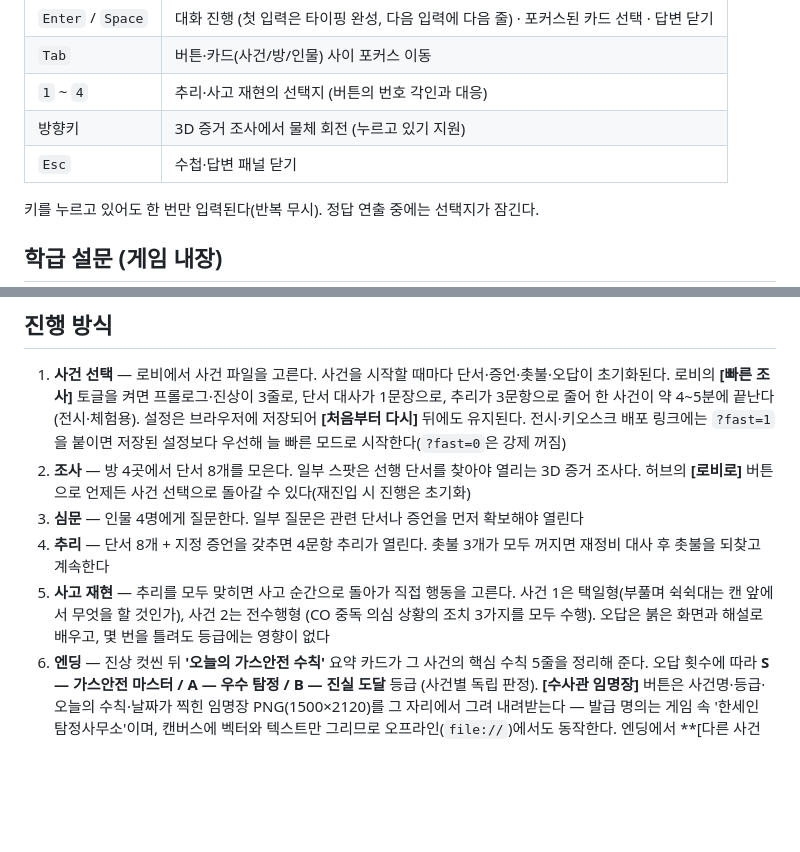
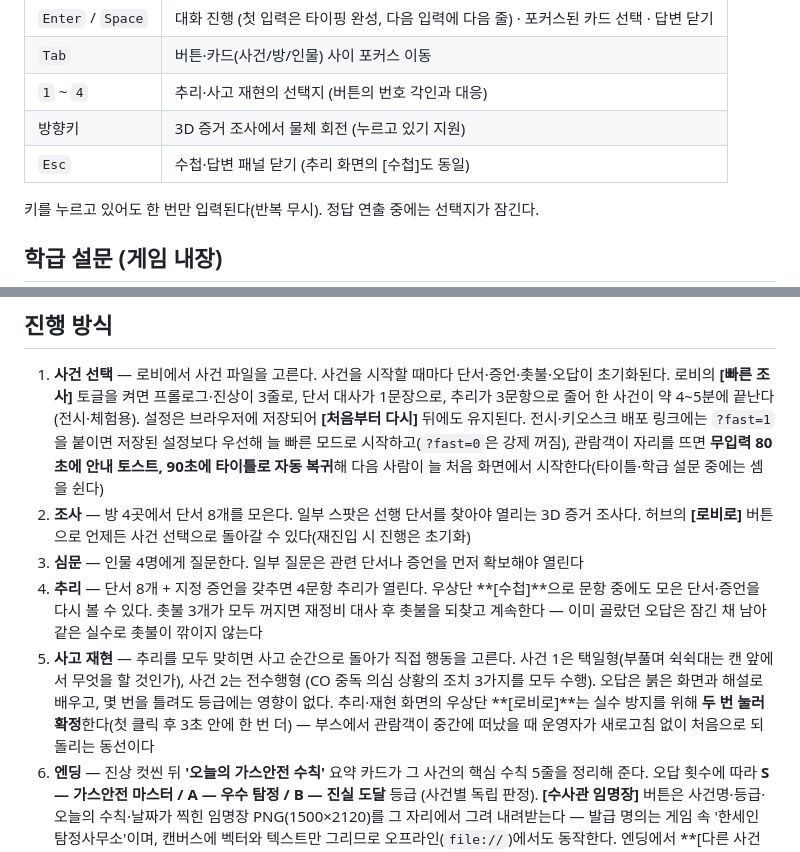
Before and after one commit to ranha0924/bluemoon, a Markdown page: README.md, 2 parts joined by grey strips. Drawn GitHub-style; blank space fills up the shorter version.

```diff
--- a/README.md
+++ b/README.md
@@ -129,7 +129,7 @@ const CASES = { case1:CASE1, case2:CASE2, case3:CASE3 };
 | `Tab` | 버튼·카드(사건/방/인물) 사이 포커스 이동 |
 | `1` ~ `4` | 추리·사고 재현의 선택지 (버튼의 번호 각인과 대응) |
 | 방향키 | 3D 증거 조사에서 물체 회전 (누르고 있기 지원) |
-| `Esc` | 수첩·답변 패널 닫기 |
+| `Esc` | 수첩·답변 패널 닫기 (추리 화면의 [수첩]도 동일) |
 
 키를 누르고 있어도 한 번만 입력된다(반복 무시). 정답 연출 중에는 선택지가 잠긴다.
 
@@ -157,16 +157,22 @@ const CASES = { case1:CASE1, case2:CASE2, case3:CASE3 };
    로비의 **[빠른 조사]** 토글을 켜면 프롤로그·진상이 3줄로, 단서 대사가 1문장으로, 추리가 3문항으로
    줄어 한 사건이 약 4~5분에 끝난다(전시·체험용). 설정은 브라우저에 저장되어
    **[처음부터 다시]** 뒤에도 유지된다. 전시·키오스크 배포 링크에는 `?fast=1`을 붙이면
-   저장된 설정보다 우선해 늘 빠른 모드로 시작한다(`?fast=0`은 강제 꺼짐)
+   저장된 설정보다 우선해 늘 빠른 모드로 시작하고(`?fast=0`은 강제 꺼짐), 관람객이 자리를
+   뜨면 **무입력 80초에 안내 토스트, 90초에 타이틀로 자동 복귀**해 다음 사람이 늘 처음
+   화면에서 시작한다(타이틀·학급 설문 중에는 셈을 쉰다)
 2. **조사** — 방 4곳에서 단서 8개를 모은다. 일부 스팟은 선행 단서를 찾아야 열리는 3D 증거 조사다.
    허브의 **[로비로]** 버튼으로 언제든 사건 선택으로 돌아갈 수 있다(재진입 시 진행은 초기화)
 3. **심문** — 인물 4명에게 질문한다. 일부 질문은 관련 단서나 증언을 먼저 확보해야 열린다
-4. **추리** — 단서 8개 + 지정 증언을 갖추면 4문항 추리가 열린다.
-   촛불 3개가 모두 꺼지면 재정비 대사 후 촛불을 되찾고 계속한다
+4. **추리** — 단서 8개 + 지정 증언을 갖추면 4문항 추리가 열린다. 우상단 **[수첩]**으로
+   문항 중에도 모은 단서·증언을 다시 볼 수 있다. 촛불 3개가 모두 꺼지면 재정비 대사 후
+   촛불을 되찾고 계속한다 — 이미 골랐던 오답은 잠긴 채 남아 같은 실수로 촛불이
+   깎이지 않는다
 5. **사고 재현** — 추리를 모두 맞히면 사고 순간으로 돌아가 직접 행동을 고른다.
    사건 1은 택일형(부풀며 쉭쉭대는 캔 앞에서 무엇을 할 것인가), 사건 2는 전수행형
    (CO 중독 의심 상황의 조치 3가지를 모두 수행). 오답은 붉은 화면과 해설로 배우고,
-   몇 번을 틀려도 등급에는 영향이 없다
+   몇 번을 틀려도 등급에는 영향이 없다. 추리·재현 화면의 우상단 **[로비로]**는 실수
+   방지를 위해 **두 번 눌러 확정**한다(첫 클릭 후 3초 안에 한 번 더) — 부스에서 관람객이
+   중간에 떠났을 때 운영자가 새로고침 없이 처음으로 되돌리는 동선이다
 6. **엔딩** — 진상 컷씬 뒤 **'오늘의 가스안전 수칙'** 요약 카드가 그 사건의 핵심 수칙 5줄을 정리해 준다.
    오답 횟수에 따라 **S — 가스안전 마스터 / A — 우수 탐정 / B — 진실 도달** 등급 (사건별 독립 판정).
    **[수사관 임명장]** 버튼은 사건명·등급·오늘의 수칙·날짜가 찍힌 임명장 PNG(1500×2120)를
```
Also changed, not shown: CLAUDE.md (+16 -5 lines).
